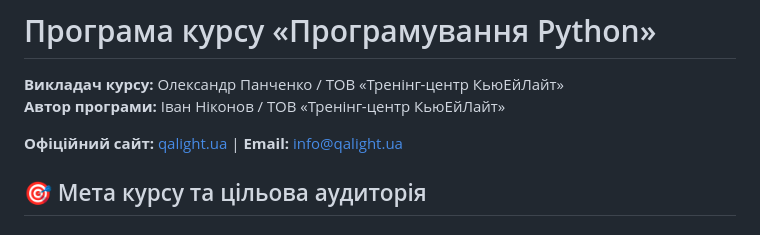
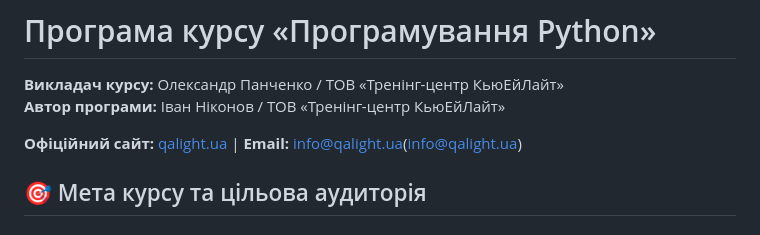
Before and after one commit to AlexisBog/qal_rc_pd_g1, a Markdown page: syllabus.md, the part around the change. GitHub-like rendering.

Commit message:
Fix email format in syllabus.md
Updated email format in syllabus.

```diff
--- a/syllabus.md
+++ b/syllabus.md
@@ -3,7 +3,7 @@
 **Викладач курсу:** Олександр Панченко / ТОВ «Тренінг-центр КьюЕйЛайт»
 **Автор програми:** Іван Ніконов / ТОВ «Тренінг-центр КьюЕйЛайт»
 
-**Офіційний сайт:** [qalight.ua](https://qalight.ua) | **Email:** info@qalight.ua
+**Офіційний сайт:** [qalight.ua](https://qalight.ua) | **Email:** info@qalight.ua(info@qalight.ua)
 
 ## 🎯 Мета курсу та цільова аудиторія
 
```
